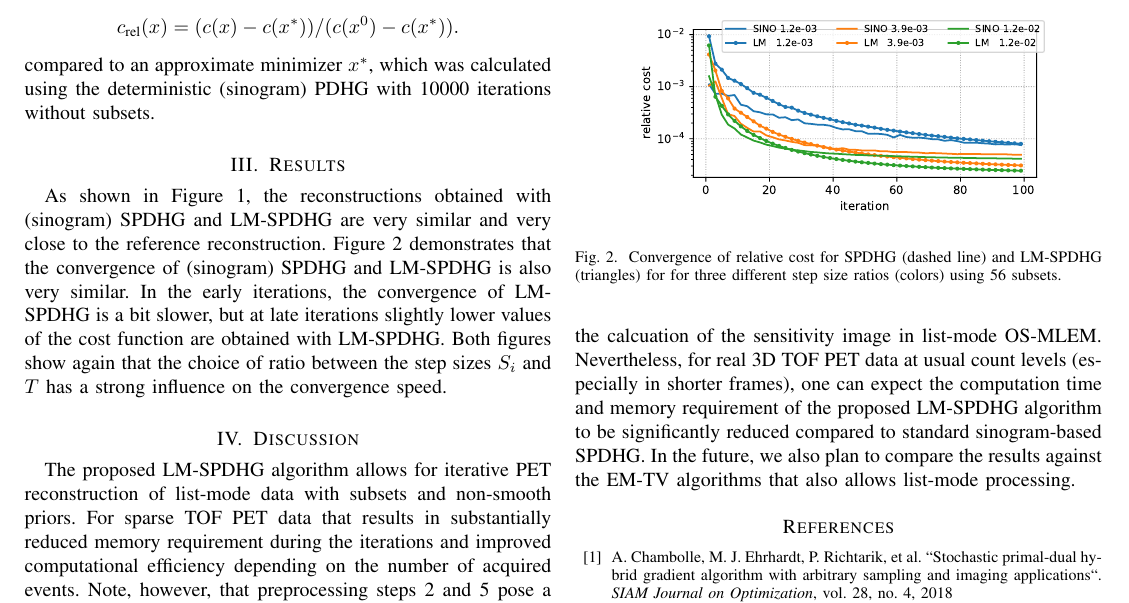
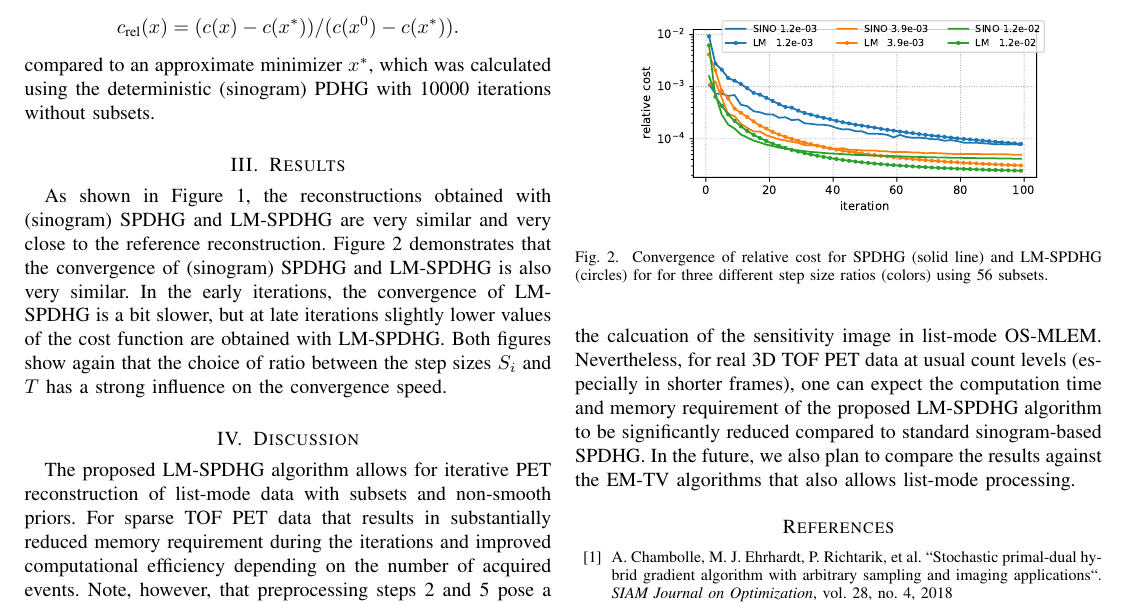
Before and after one commit to gschramm/lm-spdhg, a LaTeX paper (docs/mic2021/mic2021.tex): part of page 2 of 2, cut so that both start at the same text. Compiled offline with pdfLaTeX.

Commit message:
update figure caption

```diff
--- a/docs/mic2021/mic2021.tex
+++ b/docs/mic2021/mic2021.tex
@@ -209,7 +209,7 @@ to the reference PDHG reconstruction, respectively.}
 
 \begin{figure}[t]
 \centerline{\includegraphics[width=0.8\columnwidth]{./figs/brain2d_counts_1.0E+06_beta_2.0E-03_niter_10000_100_nsub_56_precond_False_metrics.pdf}}
-\caption{Convergence of relative cost for SPDHG (dashed line) and LM-SPDHG (triangles)
+\caption{Convergence of relative cost for SPDHG (solid line) and LM-SPDHG (circles)
 for for three different step size ratios (colors) using 56 subsets.}
 \label{fig:cost}
 \end{figure}
```
